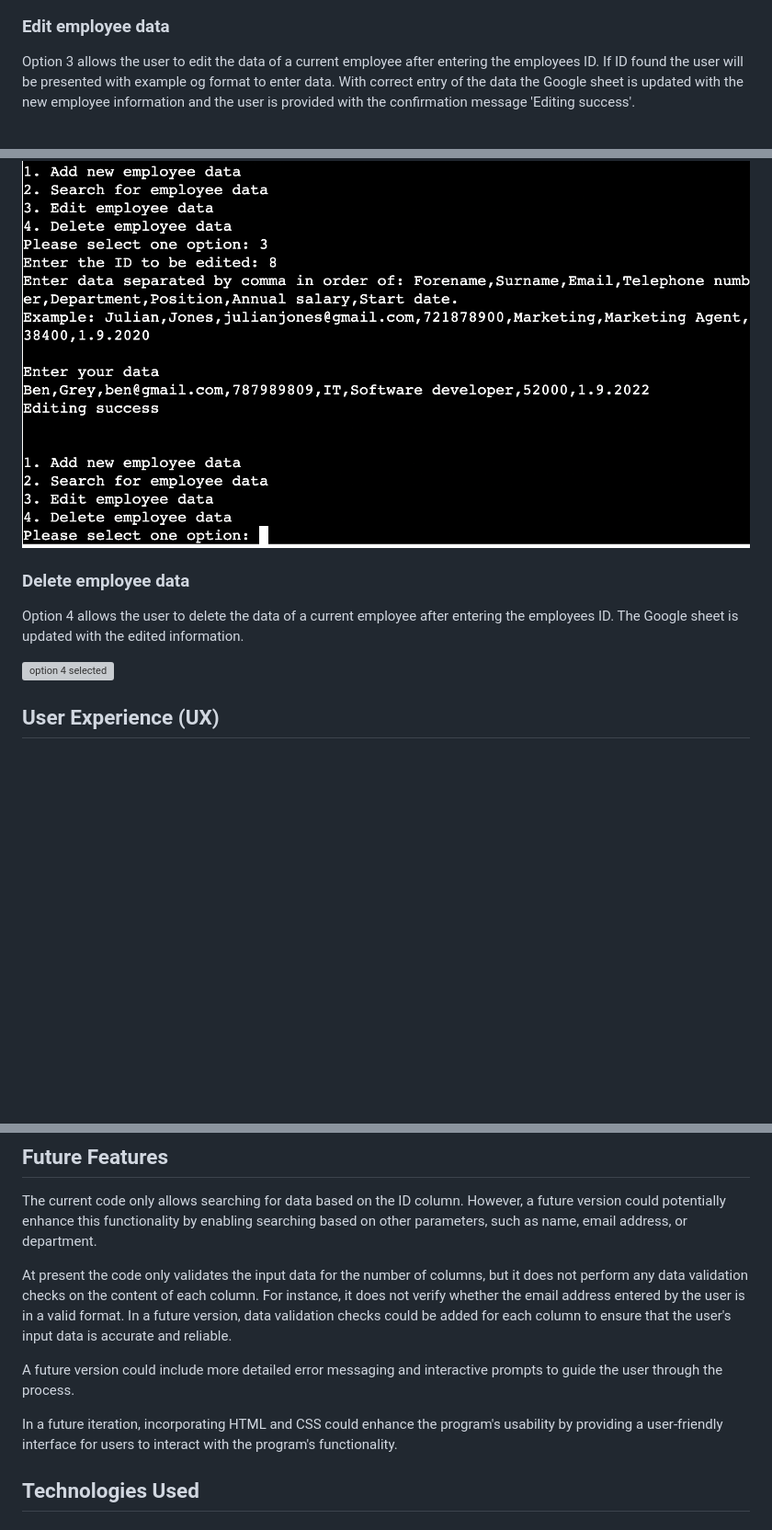
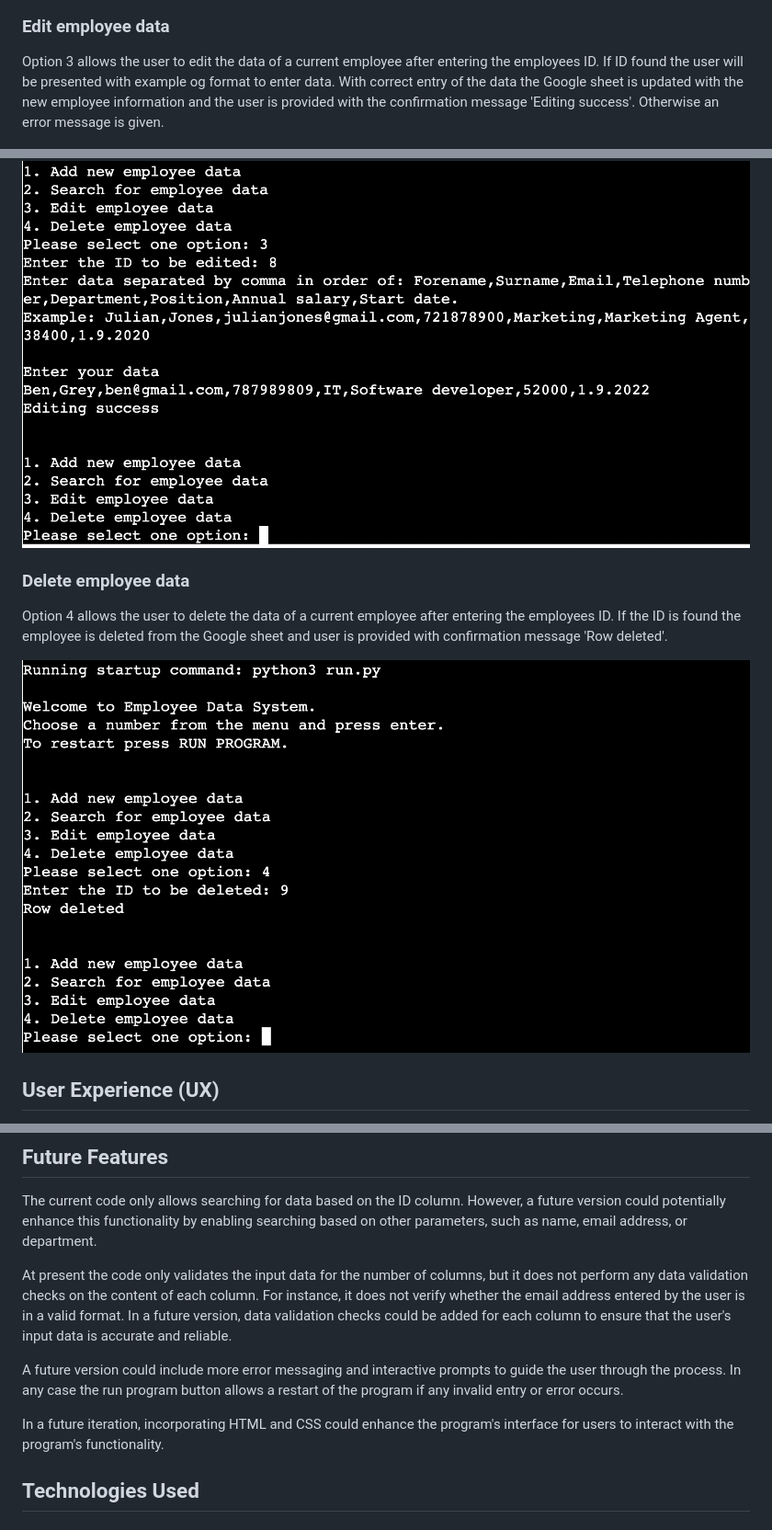
Before and after one commit to nataliatesarova/python_project3, a Markdown page: README.md, 3 parts joined by grey strips. Shown: that part at 92% size. Rendered like a GitHub page; pictures changed too: readme-docs/images/delete.png (added); blank space fills up the shorter version; grey boxes are pictures that could not be loaded.

Commit message:
Update google sheet to readme

```diff
--- a/README.md
+++ b/README.md
@@ -31,16 +31,14 @@ If an ID is not matched the user is informed with the message 'No matching was f
 ![No matching ID](readme-docs/images/none.png)
 
 ### Edit employee data
-Option 3 allows the user to edit the data of a current employee after entering the employees ID. If ID found the user will be presented with example og format to enter data. With correct entry of the data the Google sheet is updated with the new employee information and the user is provided with the confirmation message 'Editing success'.
+Option 3 allows the user to edit the data of a current employee after entering the employees ID. If ID found the user will be presented with example og format to enter data. With correct entry of the data the Google sheet is updated with the new employee information and the user is provided with the confirmation message 'Editing success'. Otherwise an error message is given.
 
 ![option 3](readme-docs/images/editsuccess.png)
 
+### Delete employee data
+Option 4 allows the user to delete the data of a current employee after entering the employees ID. If the ID is found the employee is deleted from the Google sheet and user is provided with confirmation message 'Row deleted'.
 
-
-### Delete employee data
-Option 4 allows the user to delete the data of a current employee after entering the employees ID. The Google sheet is updated with the edited information.
-
-![option 4 selected](readme-docs/images/)
+![option 4](readme-docs/images/delete.png)
 
 ## User Experience (UX)
 The software tool is designed to offer users a simple and efficient experience by enabling add, delete, search, and edit of employee data in a Google Sheet. To enhance user experience, the following features have been implemented:
@@ -65,9 +63,9 @@ The current code only allows searching for data based on the ID column. However,
 
 At present the code only validates the input data for the number of columns, but it does not perform any data validation checks on the content of each column. For instance, it does not verify whether the email address entered by the user is in a valid format. In a future version, data validation checks could be added for each column to ensure that the user's input data is accurate and reliable.
 
-A future version could include more detailed error messaging and interactive prompts to guide the user through the process.
+A future version could include more error messaging and interactive prompts to guide the user through the process. In any case the run program button allows a restart of the program if any invalid entry or error occurs.
 
-In a future iteration, incorporating HTML and CSS could enhance the program's usability by providing a user-friendly interface for users to interact with the program's functionality.
+In a future iteration, incorporating HTML and CSS could enhance the program's interface for users to interact with the program's functionality.
 
 ## Technologies Used
 ### Language
```
Also changed, not shown: other parts of README.md (+1 -12 lines), 1 other file.
